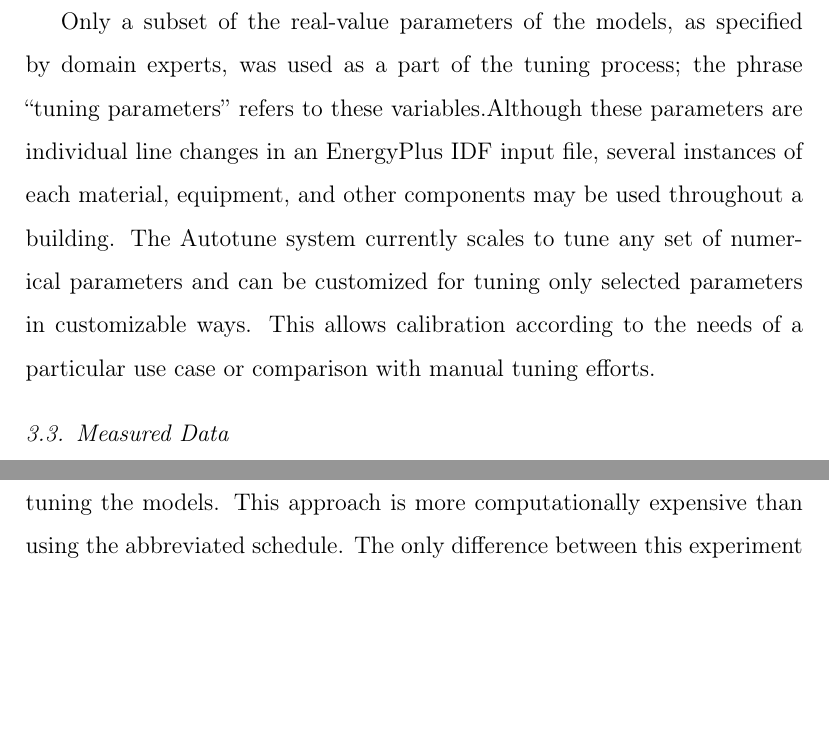
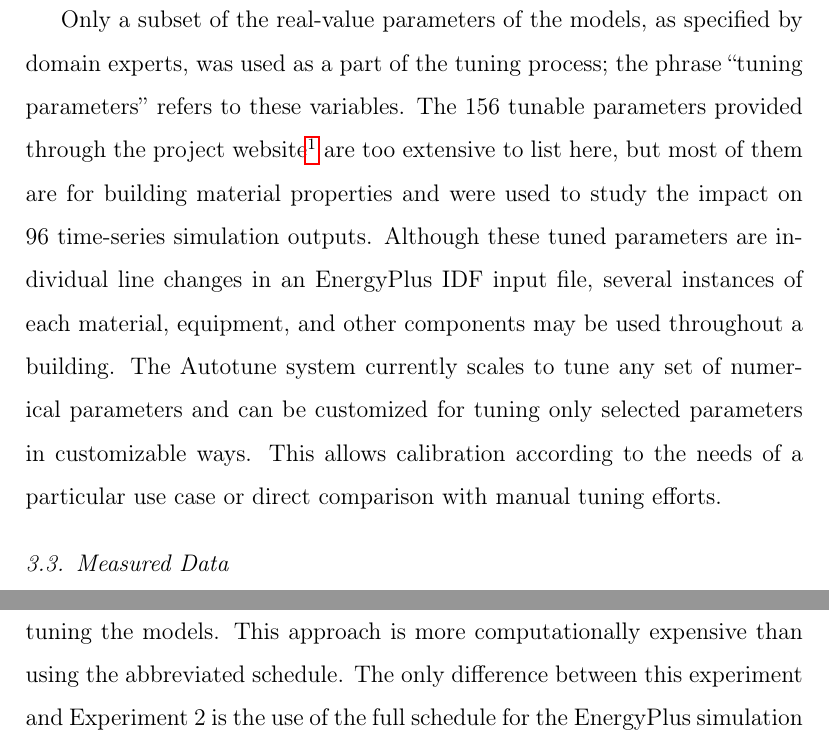
Before and after one commit to joshuarnew/energypub, a LaTeX paper (NewGarrett_Energy_2014.tex): two parts of pages 15 and 21 of 36 before the commit and two parts of pages 15 and 22 of 36 after it, joined at a grey line, cut so that both start at the same text, the shorter picture padded with empty space. Compiled offline with pdfLaTeX.

```diff
--- a/NewGarrett_Energy_2014.tex
+++ b/NewGarrett_Energy_2014.tex
@@ -187,8 +187,8 @@
 The data, models, and accuracy metrics described in this subsection are an extension of those previously reported in \cite{cit:garrett2013}. In the following experiments, two different model buildings are used. The first model, the \emph{refined} model, was last modified on March 29, 2012. It matches whole-building annual electric consumption exactly, but it has a sum of absolute errors (SAE) of 1,276.34 kWh for monthly and 6,242.04 kWh for hourly electrical data over the entire year. An earlier version of that same model, the \emph{primitive} model was completed on July 28, 2010. It has an SAE of 1,623.36 kWh for monthly and 8,113.69 kWh for hourly electrical data when summed for the entire year. These two baseline models are separated by approximately four person-months of effort over the course of nearly two calendar years, with the refined model being the recipient of that effort.
 
 \subsection{Tuning Parameters}
-Only a subset of the real-value parameters of the models, as specified by domain experts, was used as a part of the tuning process; the phrase ``tuning parameters'' refers to these variables.%The 156 tunable parameters provided through the project website\footnote{\url{http://bit.ly/autotune_parameters}} are too extensive to list, but most of them are for building material properties.
-Although these parameters are individual line changes in an EnergyPlus IDF input file, several instances of each material, equipment, and other components may be used throughout a building. The Autotune system currently scales to tune any set of numerical parameters and can be customized for tuning only selected parameters in customizable ways. This allows calibration according to the needs of a particular use case or comparison with manual tuning efforts.
+Only a subset of the real-value parameters of the models, as specified by domain experts, was used as a part of the tuning process; the phrase ``tuning parameters'' refers to these variables. The 156 tunable parameters provided through the project website\footnote{\url{http://bit.ly/autotune_parameters}} are too extensive to list here, but most of them are for building material properties and were used to study the impact on 96 time-series simulation outputs.
+Although these tuned parameters are individual line changes in an EnergyPlus IDF input file, several instances of each material, equipment, and other components may be used throughout a building. The Autotune system currently scales to tune any set of numerical parameters and can be customized for tuning only selected parameters in customizable ways. This allows calibration according to the needs of a particular use case or direct comparison with manual tuning efforts.
 
 \subsection{Measured Data}
 In 2010, the energy consumed by the average US residential building cost \$2,201 \cite{cit:doe2012a}. On average, 53.9\% of that energy went to space conditioning \cite{cit:doe2012b}, which accounted for 42.9\% of the cost and amounted to \$944/year. The energy-efficient HVAC system in WC1, in contrast, actually cost \$472.62 for January 1--November 30, 2010. This 50\% cost reduction for an energy-efficient home serves as a reference point for the tuning results presented throughout the residential study.
```
